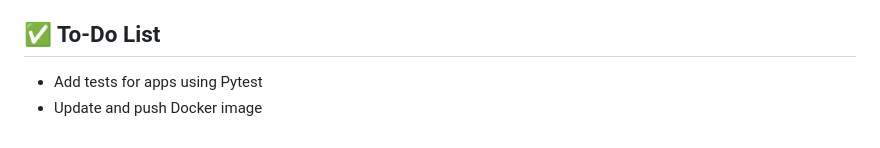
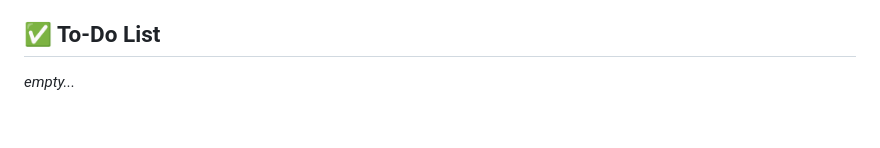
Before and after one commit to SurenMar/travel-breeze, a Markdown page: README.md, the part around the change. Rendered like a GitHub page.

Commit message:
Completed to-do list

```diff
--- a/README.md
+++ b/README.md
@@ -125,5 +125,4 @@ Users can explore locations, view interactive climate visualizations, and save f
 
 ## ✅ To-Do List
 
-- Add tests for apps using Pytest
-- Update and push Docker image
+*empty...*
```
